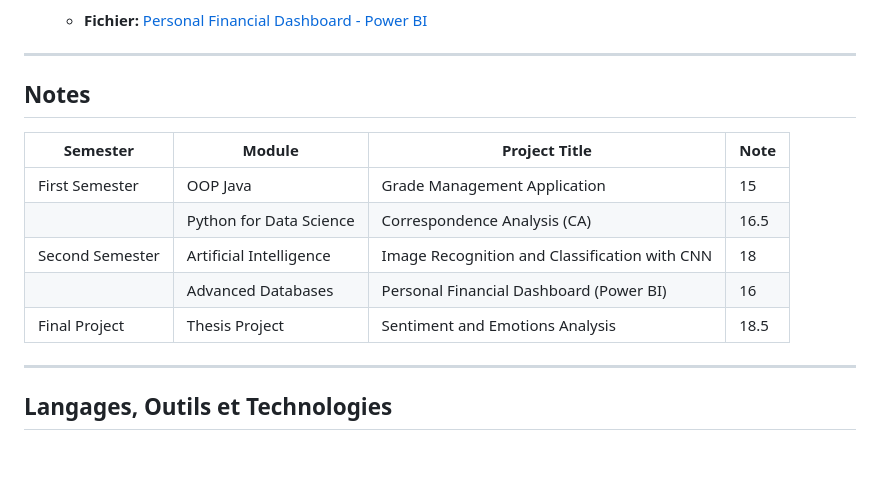
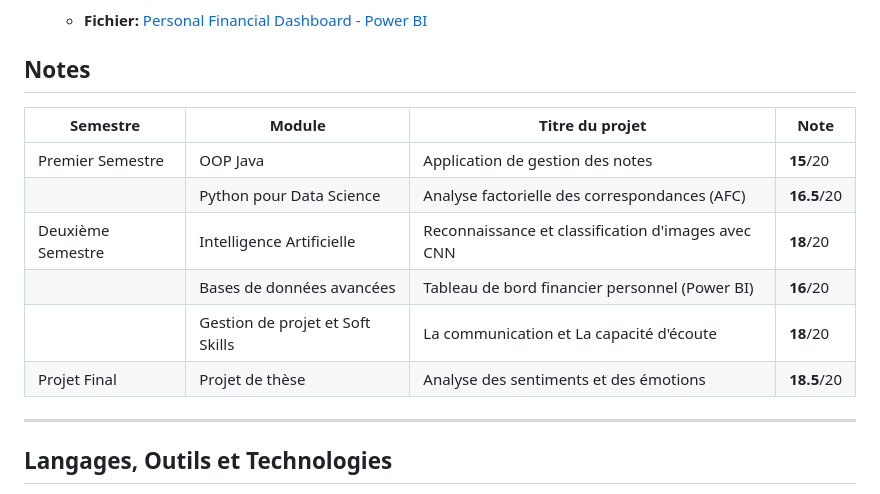
Before and after one commit to aelmah/Bachelor, a Markdown page: README.md, the part around the change. GitHub-like rendering; blank space fills up the shorter version.

```diff
--- a/README.md
+++ b/README.md
@@ -173,17 +173,17 @@ Dans cette section, j'ai mis en avant certains des meilleurs devoirs et projets,
 
       * **Fichier:**  [Personal Financial Dashboard - Power BI](https://github.com/almasstudyjourney/BSc-Data-Engineering-and-Software-Development/tree/main/Semester%206/Advanced%20Databases/Projet)
 
-
----
 ## Notes
 
-| Semester         | Module                  | Project Title                                        | Note |
-|------------------|-------------------------|------------------------------------------------------|------|
-| First Semester   | OOP Java                | Grade Management Application                         | 15   |
-|                  | Python for Data Science | Correspondence Analysis (CA)                         | 16.5 |
-| Second Semester  | Artificial Intelligence | Image Recognition and Classification with CNN        | 18   |
-|                  | Advanced Databases      | Personal Financial Dashboard (Power BI)              | 16   |
-| Final Project    | Thesis Project          | Sentiment and Emotions Analysis                      | 18.5 |
+| Semestre         | Module                        | Titre du projet                                      | Note |
+|------------------|-------------------------------|------------------------------------------------------|------|
+| Premier Semestre | OOP Java                      | Application de gestion des notes                     | **15**/20   |
+|                  | Python pour Data Science      | Analyse factorielle des correspondances (AFC)        | **16.5**/20 |
+| Deuxième Semestre| Intelligence Artificielle     | Reconnaissance et classification d'images avec CNN   | **18**/20  |
+|                  | Bases de données avancées     | Tableau de bord financier personnel (Power BI)       | **16**/20  |
+|                  | Gestion de projet et Soft Skills | La communication et La capacité d'écoute               | **18**/20   |
+| Projet Final     | Projet de thèse                | Analyse des sentiments et des émotions              | **18.5**/20 |
+
 
 
 
```
